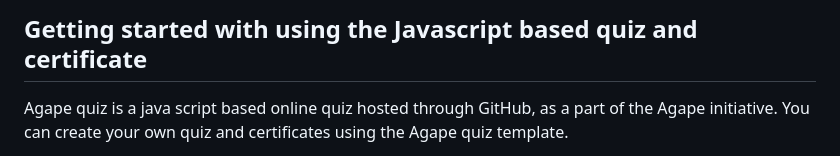
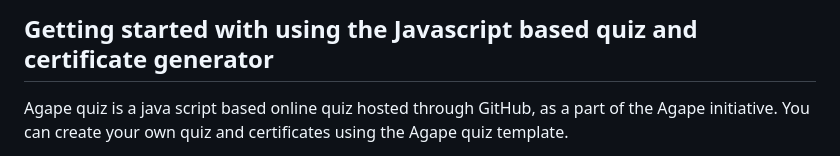
Before and after one commit to sa1987/AgapeQuiz, a Markdown page: howToGuide.md, the part around the change. Rendered like a GitHub page.

Commit message:
minor correction

```diff
--- a/howToGuide.md
+++ b/howToGuide.md
@@ -1,4 +1,4 @@
-## Getting started with using the Javascript based quiz and certificate
+## Getting started with using the Javascript based quiz and certificate generator
 
 Agape quiz is a java script based online quiz hosted through GitHub, as a part of the Agape initiative. You can create your own quiz and certificates using the Agape quiz template.
 
```
